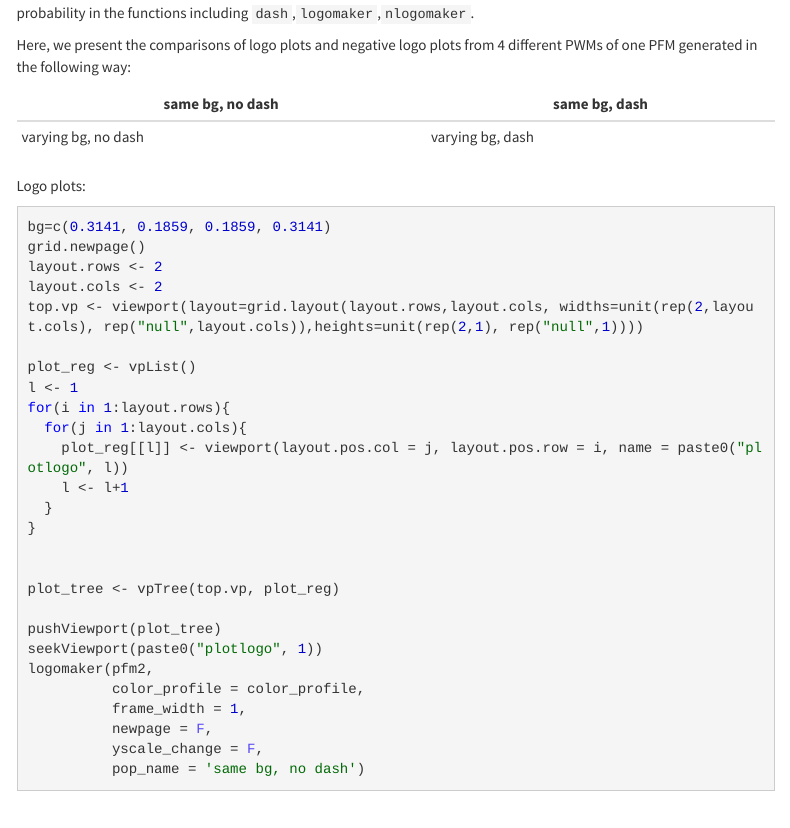
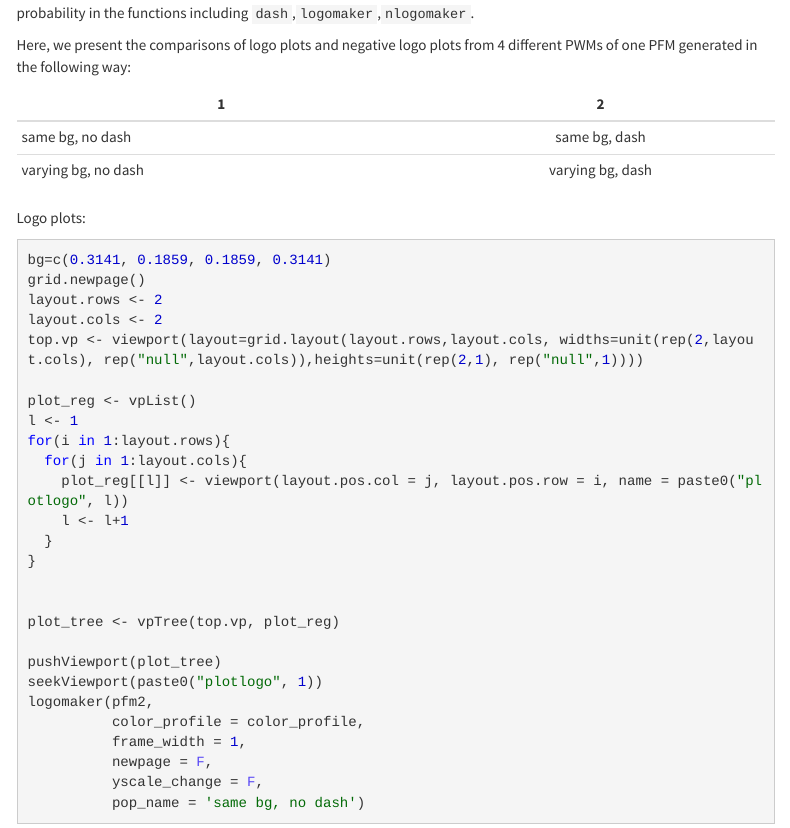
Before and after one commit to DongyueXie/Sequence-Motif-Depletion, an R Markdown document (analysis/dashtutor.Rmd): the page in a window 1100 px wide, from 8410 px down. Rendered offline with R 4.5, knitr and Pandoc, with nearby package versions; some code elsewhere in the file could not run offline; menus at the side of the page are left out.

Commit message:
wflow_publish("dashtutor.Rmd")

```diff
--- a/analysis/dashtutor.Rmd
+++ b/analysis/dashtutor.Rmd
@@ -239,9 +239,10 @@ The default background probability is uniform for each compositional class. User
 
 Here, we present the comparisons of logo plots and negative logo plots from 4 different PWMs of one PFM generated in the following way:
 
-same bg, no dash     |    same bg, dash
----------------------|---------------------
-varying bg, no dash  |    varying bg, dash
+|           1           |            2          |
+| -------------------- |:--------------------:|
+| same bg, no dash     |    same bg, dash     |
+| varying bg, no dash  |     varying bg, dash  |
 
 Logo plots:
 
```
